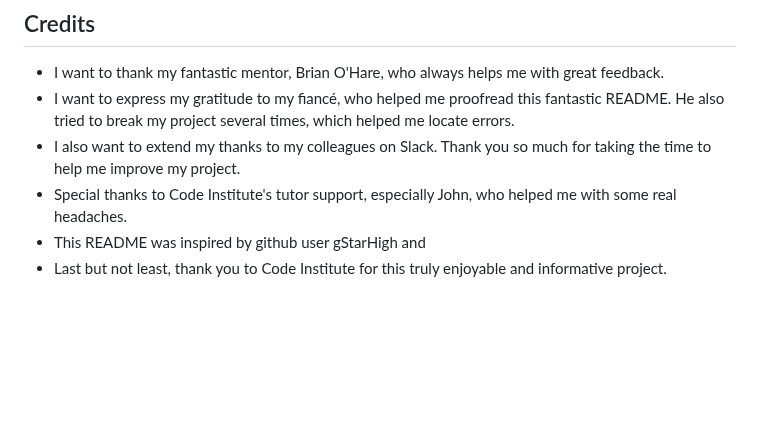
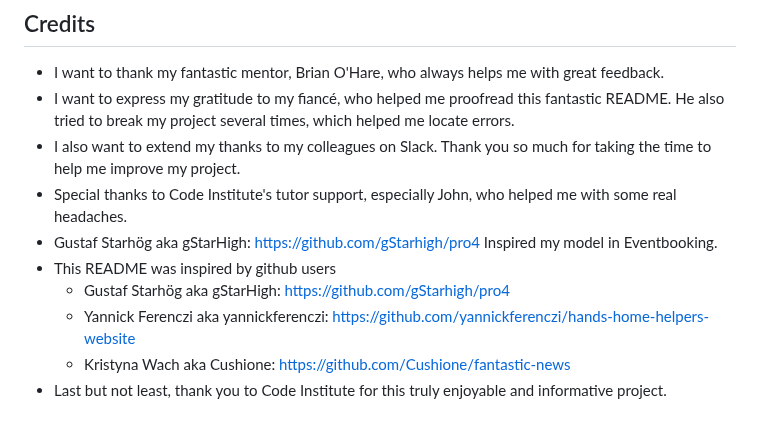
Before and after one commit to ElinaBoman/the-muscle-factory, a Markdown page: README.md, the part around the change. GitHub-like rendering; blank space fills up the shorter version.

Commit message:
Hopefully last push

```diff
--- a/README.md
+++ b/README.md
@@ -623,5 +623,10 @@ Creating event post images.
 - I want to express my gratitude to my fiancé, who helped me proofread this fantastic README. He also tried to break my project several times, which helped me locate errors.
 - I also want to extend my thanks to my colleagues on Slack. Thank you so much for taking the time to help me improve my project.
 - Special thanks to Code Institute's tutor support, especially John, who helped me with some real headaches.
-- This README was inspired by github user gStarHigh and
+ - Gustaf Starhög aka gStarHigh: https://github.com/gStarhigh/pro4
+   Inspired my model in Eventbooking.
+- This README was inspired by github users
+    - Gustaf Starhög aka gStarHigh: https://github.com/gStarhigh/pro4
+    - Yannick Ferenczi aka yannickferenczi: https://github.com/yannickferenczi/hands-home-helpers-website
+    - Kristyna Wach aka Cushione: https://github.com/Cushione/fantastic-news
 - Last but not least, thank you to Code Institute for this truly enjoyable and informative project.
```
Also changed, not shown: docs/readme docs/README-TESTING.md (+0 -2 lines).
